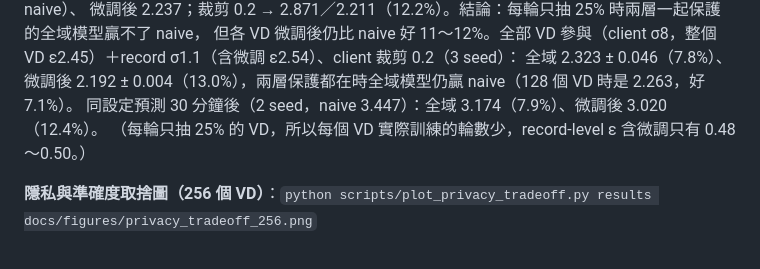
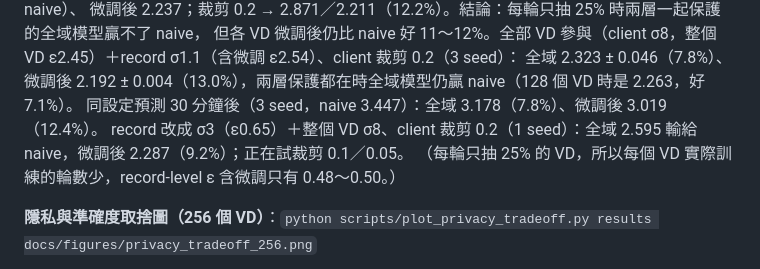
Before and after one commit to austenjuan2222/UnivProject, a Markdown page: README.md, the part around the change. Rendered like a GitHub page.

Commit message:
README/figure: both layers 30-min seed 3; record sigma 3 both layers
Co-Authored-By: Claude Opus 5.5 <noreply@anthropic.com>
Claude-Session: https://claude.ai/code/session_01EJ1mjjmKwMNR6cY38Rxgw7

```diff
--- a/README.md
+++ b/README.md
@@ -380,7 +380,8 @@ record σ3（ε0.65）2.646（11.1%）／2.589（13.0%）；整個 VD ε0.79（
 微調後 2.237；裁剪 0.2 → 2.871／2.211（12.2%）。結論：每輪只抽 25% 時兩層一起保護的全域模型贏不了 naive，
 但各 VD 微調後仍比 naive 好 11～12%。全部 VD 參與（client σ8，整個 VD ε2.45）＋record σ1.1（含微調 ε2.54）、client 裁剪 0.2（3 seed）：
 全域 2.323 ± 0.046（7.8%）、微調後 2.192 ± 0.004（13.0%），兩層保護都在時全域模型仍贏 naive（128 個 VD 時是 2.263，好 7.1%）。
-同設定預測 30 分鐘後（2 seed，naive 3.447）：全域 3.174（7.9%）、微調後 3.020（12.4%）。
+同設定預測 30 分鐘後（3 seed，naive 3.447）：全域 3.178（7.8%）、微調後 3.019（12.4%）。
+record 改成 σ3（ε0.65）＋整個 VD σ8、client 裁剪 0.2（1 seed）：全域 2.595 輸給 naive，微調後 2.287（9.2%）；正在試裁剪 0.1／0.05。
 （每輪只抽 25% 的 VD，所以每個 VD 實際訓練的輪數少，record-level ε 含微調只有 0.48～0.50。）
 
 **隱私與準確度取捨圖（256 個 VD）**：`python scripts/plot_privacy_tradeoff.py results docs/figures/privacy_tradeoff_256.png`
```
Also changed, not shown: docs/figures/horizon_summary_256.png, 1 other file.
